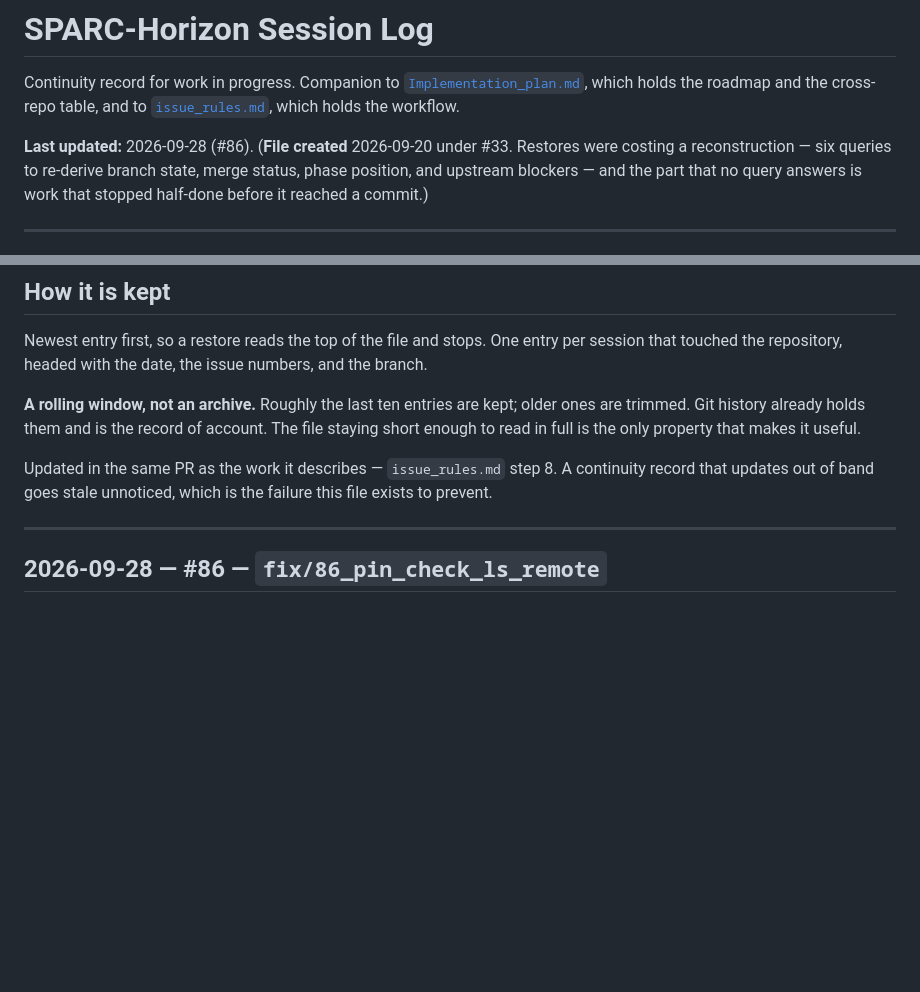
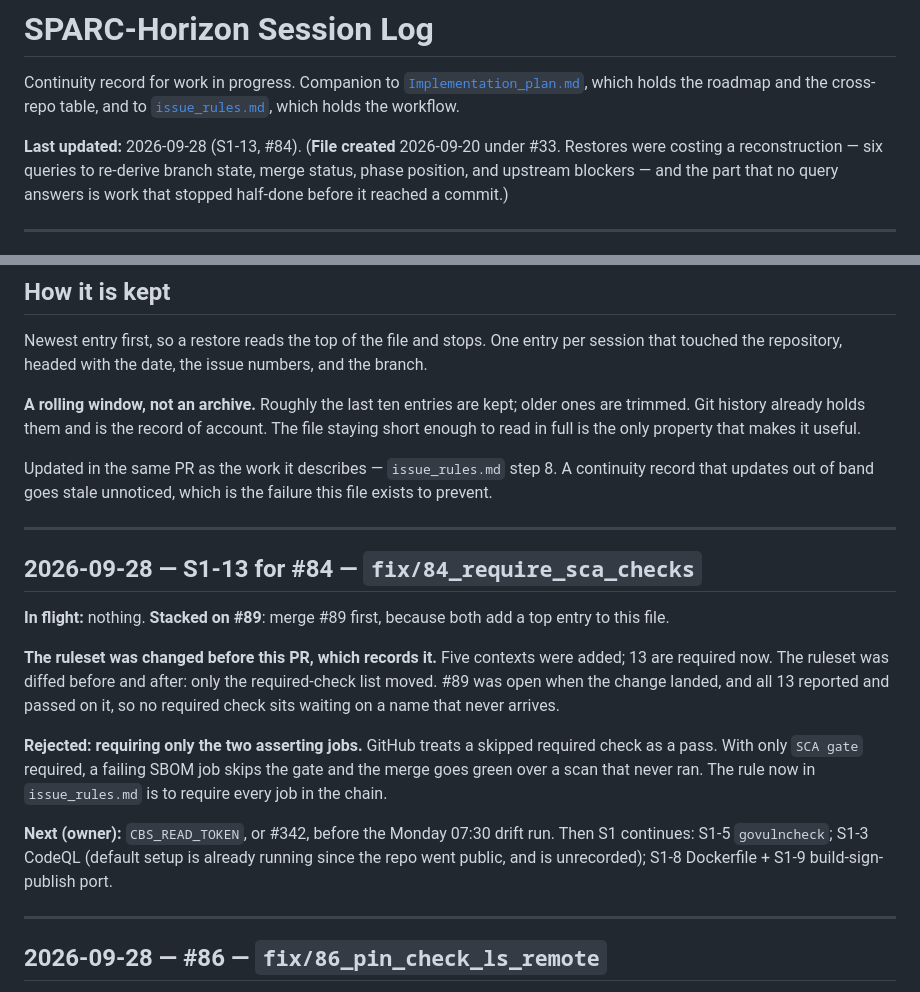
Before and after one commit to risk-sentinel/sparc-horizon, a Markdown page: docs/dev/session-log.md, 2 parts joined by grey strips. GitHub-like rendering; blank space fills up the shorter version.

```diff
--- a/docs/dev/session-log.md
+++ b/docs/dev/session-log.md
@@ -4,7 +4,7 @@ Continuity record for work in progress. Companion to
 [`Implementation_plan.md`](Implementation_plan.md), which holds the roadmap and the
 cross-repo table, and to [`issue_rules.md`](issue_rules.md), which holds the workflow.
 
-**Last updated:** 2026-09-28 (#86). (**File created** 2026-09-20 under #33. Restores were costing a
+**Last updated:** 2026-09-28 (S1-13, #84). (**File created** 2026-09-20 under #33. Restores were costing a
 reconstruction — six queries to re-derive branch state, merge status, phase position, and
 upstream blockers — and the part that no query answers is work that stopped half-done before
 it reached a commit.)
@@ -41,6 +41,27 @@ enough to read in full is the only property that makes it useful.
 
 Updated in the same PR as the work it describes — `issue_rules.md` step 8. A continuity record
 that updates out of band goes stale unnoticed, which is the failure this file exists to prevent.
+
+---
+
+## 2026-09-28 — S1-13 for #84 — `fix/84_require_sca_checks`
+
+**In flight:** nothing. **Stacked on #89**: merge #89 first, because both add a top entry to this
+file.
+
+**The ruleset was changed before this PR, which records it.** Five contexts were added; 13 are
+required now. The ruleset was diffed before and after: only the required-check list moved. #89
+was open when the change landed, and all 13 reported and passed on it, so no required check sits
+waiting on a name that never arrives.
+
+**Rejected: requiring only the two asserting jobs.** GitHub treats a skipped required check as a
+pass. With only `SCA gate` required, a failing SBOM job skips the gate and the merge goes green
+over a scan that never ran. The rule now in `issue_rules.md` is to require every job in the
+chain.
+
+**Next (owner):** `CBS_READ_TOKEN`, or #342, before the Monday 07:30 drift run. Then S1 continues:
+S1-5 `govulncheck`; S1-3 CodeQL (default setup is already running since the repo went public, and
+is unrecorded); S1-8 Dockerfile + S1-9 build-sign-publish port.
 
 ---
 
```
Also changed, not shown: docs/dev/Implementation_plan.md (+20 -4 lines), docs/dev/issue_rules.md (+6 -1 lines).
